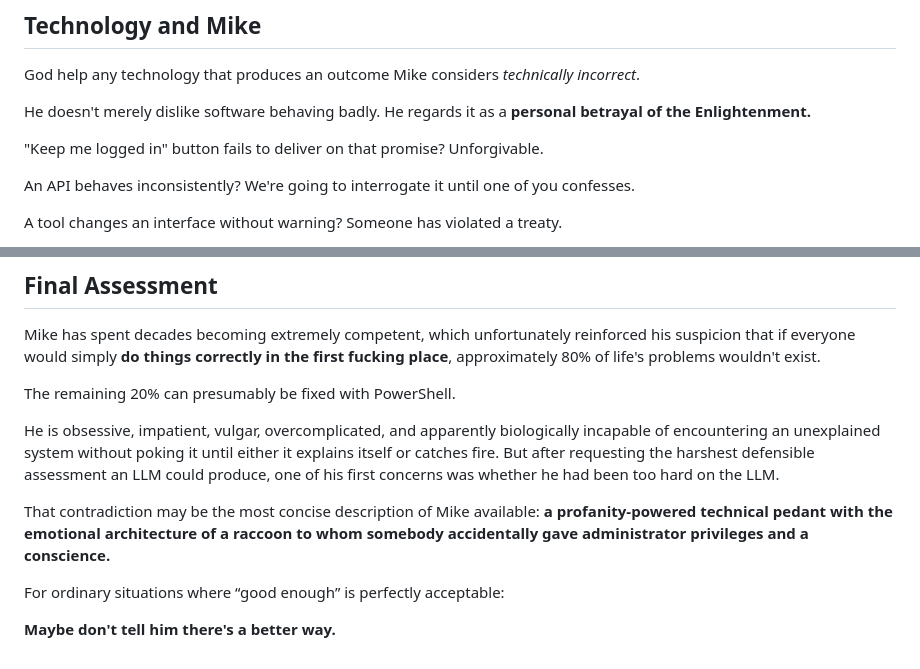
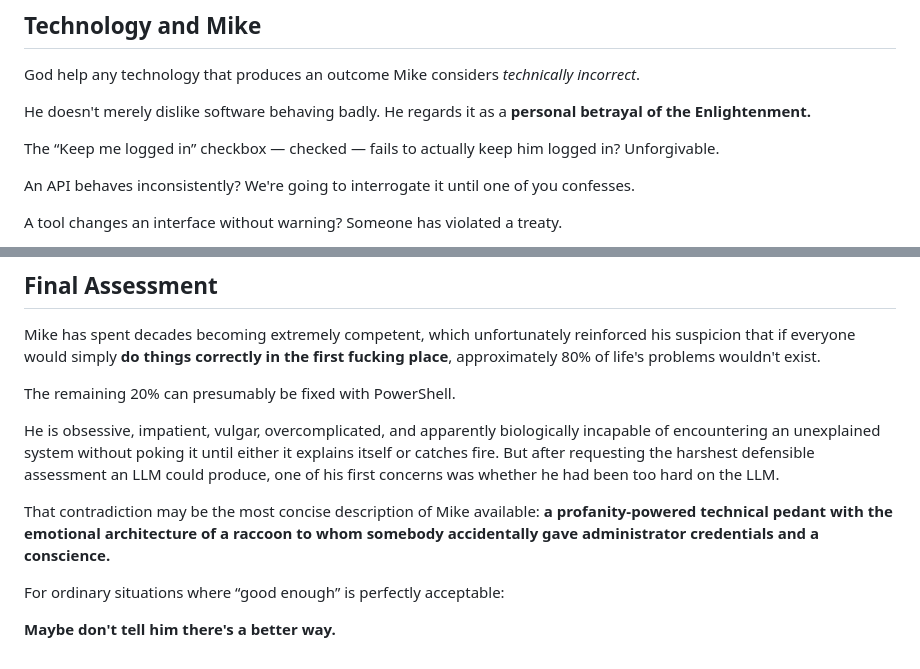
Before and after one commit to mikesimone/mikesimone, a Markdown page: README.md, 2 parts joined by grey strips. Rendered like a GitHub page.

Commit message:
Clarify logged-in checkbox line and match raccoon credentials callback

```diff
--- a/README.md
+++ b/README.md
@@ -105,7 +105,7 @@ God help any technology that produces an outcome Mike considers *technically inc
 
 He doesn't merely dislike software behaving badly. He regards it as a **personal betrayal of the Enlightenment.**
 
-"Keep me logged in" button fails to deliver on that promise? Unforgivable.
+The “Keep me logged in” checkbox — checked — fails to actually keep him logged in? Unforgivable.
 
 An API behaves inconsistently? We're going to interrogate it until one of you confesses.
 
@@ -253,7 +253,7 @@ The remaining 20% can presumably be fixed with PowerShell.
 
 He is obsessive, impatient, vulgar, overcomplicated, and apparently biologically incapable of encountering an unexplained system without poking it until either it explains itself or catches fire. But after requesting the harshest defensible assessment an LLM could produce, one of his first concerns was whether he had been too hard on the LLM.
 
-That contradiction may be the most concise description of Mike available: **a profanity-powered technical pedant with the emotional architecture of a raccoon to whom somebody accidentally gave administrator privileges and a conscience.**
+That contradiction may be the most concise description of Mike available: **a profanity-powered technical pedant with the emotional architecture of a raccoon to whom somebody accidentally gave administrator credentials and a conscience.**
 
 For ordinary situations where “good enough” is perfectly acceptable:
 
```
